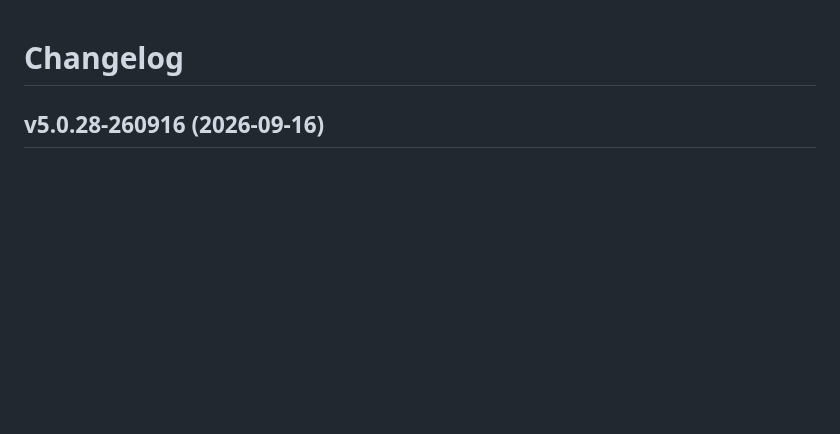
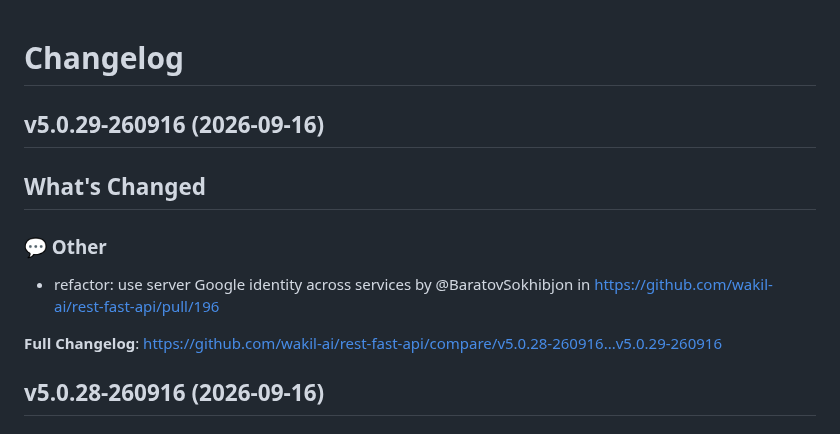
Before and after one commit to wakil-ai/rest-fast-api, a Markdown page: CHANGELOG.md, the part around the change. Rendered like a GitHub page; blank space fills up the shorter version.

Commit message:
docs: update changelog version 'v5.0.29-260916'.

```diff
--- a/CHANGELOG.md
+++ b/CHANGELOG.md
@@ -1,4 +1,15 @@
 # Changelog
+
+## v5.0.29-260916 (2026-09-16)
+
+<!-- Release notes generated using configuration in .github/release.yml at v5.0.29-260916 -->
+
+## What's Changed
+### 💬 Other
+* refactor: use server Google identity across services by @BaratovSokhibjon in https://github.com/wakil-ai/rest-fast-api/pull/196
+
+
+**Full Changelog**: https://github.com/wakil-ai/rest-fast-api/compare/v5.0.28-260916...v5.0.29-260916
 
 ## v5.0.28-260916 (2026-09-16)
 
```
